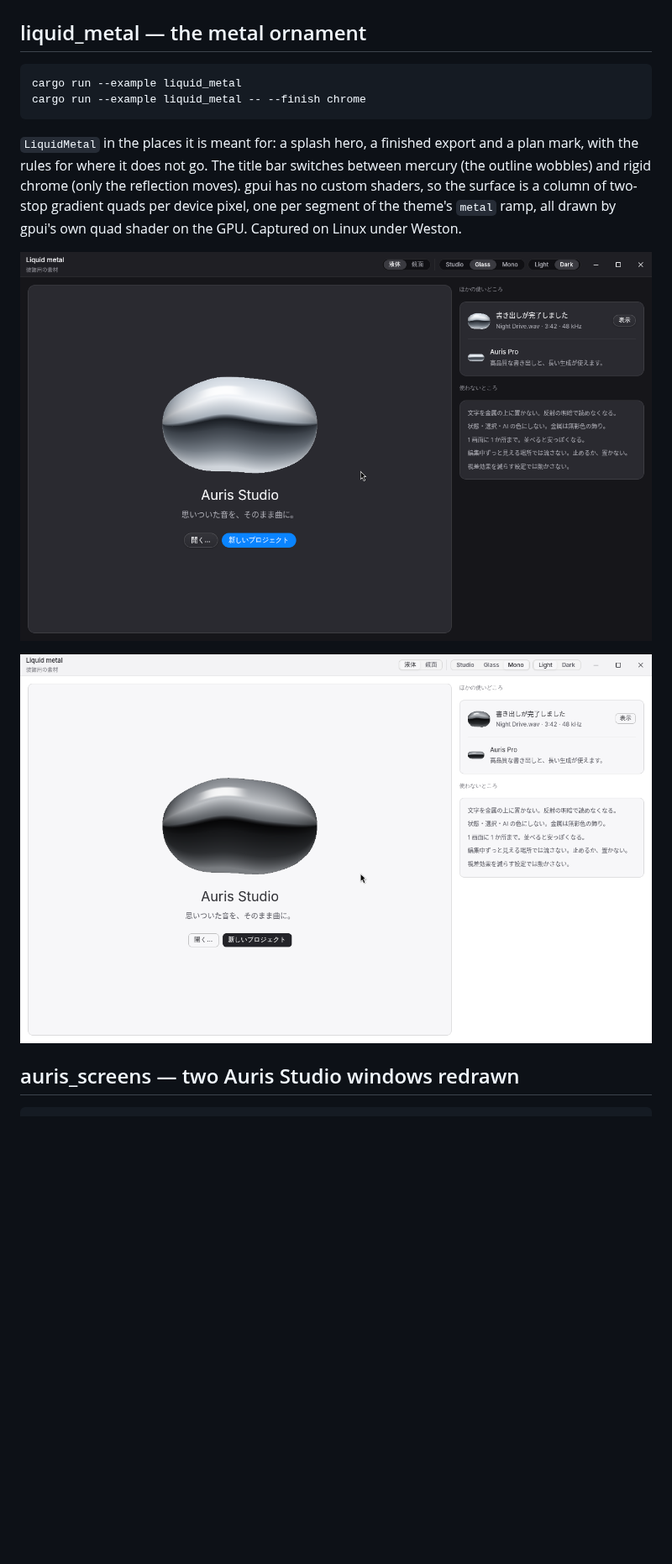
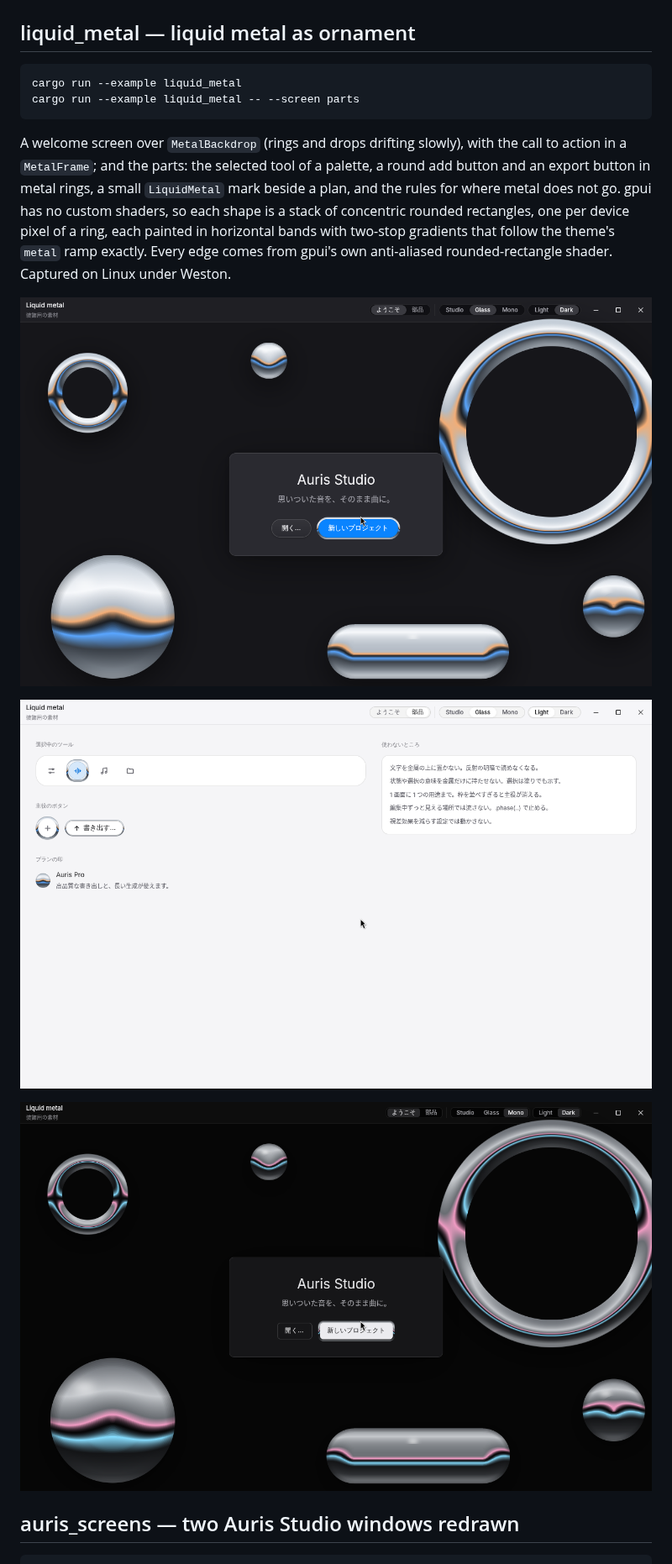
Before and after one commit to uthree/design-language, a Markdown page: doc/examples.md, the part around the change. Shown at 84% size. Rendered like a GitHub page; pictures changed too: doc/images/liquid-metal-glass-dark.png (deleted), doc/images/liquid-metal-mono-light.png (deleted), doc/images/liquid-metal-parts-glass-light.png (added); blank space fills up the shorter version.

````diff
--- a/doc/examples.md
+++ b/doc/examples.md
@@ -92,23 +92,26 @@ These two screenshots were captured on Linux under Xvfb.
 
 ![Plot lab, 3-D](images/plot-lab-3d.png)
 
-## liquid_metal — the metal ornament
+## liquid_metal — liquid metal as ornament
 
 ```bash
 cargo run --example liquid_metal
-cargo run --example liquid_metal -- --finish chrome
+cargo run --example liquid_metal -- --screen parts
 ```
 
-`LiquidMetal` in the places it is meant for: a splash hero, a finished export and a plan mark,
-with the rules for where it does not go. The title bar switches between mercury (the outline
-wobbles) and rigid chrome (only the reflection moves). gpui has no custom shaders, so the
-surface is a column of two-stop gradient quads per device pixel, one per segment of the
-theme's `metal` ramp, all drawn by gpui's own quad shader on the GPU.
-Captured on Linux under Weston.
+A welcome screen over `MetalBackdrop` (rings and drops drifting slowly), with the call to action
+in a `MetalFrame`; and the parts: the selected tool of a palette, a round add button and an
+export button in metal rings, a small `LiquidMetal` mark beside a plan, and the rules for where
+metal does not go. gpui has no custom shaders, so each shape is a stack of concentric rounded
+rectangles, one per device pixel of a ring, each painted in horizontal bands with two-stop
+gradients that follow the theme's `metal` ramp exactly. Every edge comes from gpui's own
+anti-aliased rounded-rectangle shader. Captured on Linux under Weston.
 
-![Liquid metal, Glass dark](images/liquid-metal-glass-dark.png)
+![Liquid metal welcome, Glass dark](images/liquid-metal-welcome-glass-dark.png)
 
-![Liquid metal, Mono light](images/liquid-metal-mono-light.png)
+![Liquid metal parts, Glass light](images/liquid-metal-parts-glass-light.png)
+
+![Liquid metal welcome, Mono dark](images/liquid-metal-welcome-mono-dark.png)
 
 ## auris_screens — two Auris Studio windows redrawn
 
````
Also changed, not shown: skills/atelier-gpui/SKILL.md (+1 -1 lines), 7 other files.
